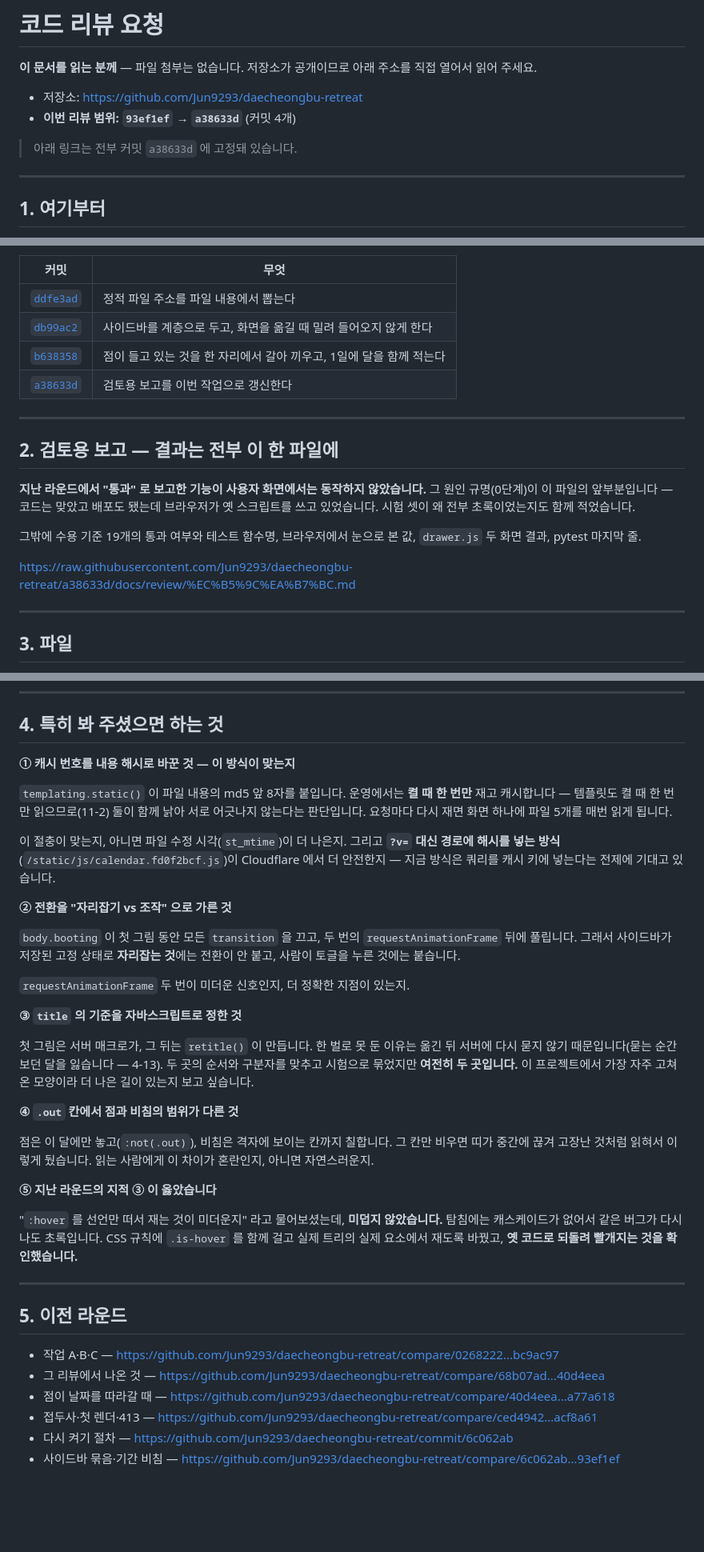
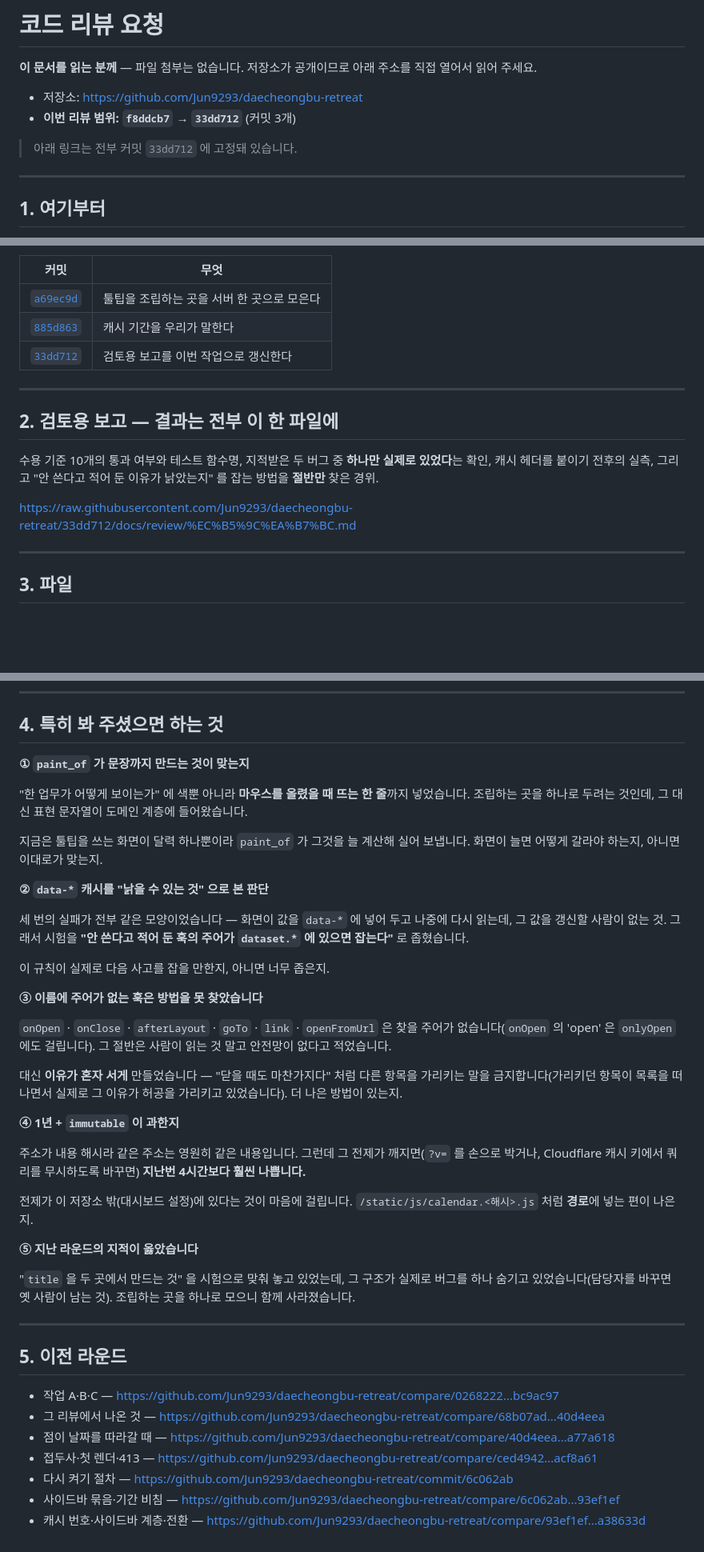
Before and after one commit to Jun9293/daecheongbu-retreat, a Markdown page: docs/review/리뷰요청.md, 3 parts joined by grey strips. Shown at 80% size. Rendered like a GitHub page; blank space fills up the shorter version.

Commit message:
리뷰 요청 문서를 이번 라운드로 옮긴다
지난 라운드의 지적("title 을 두 곳에서 만드는 것")이 옳았다는 것을 4장에
적었다. 시험으로 모양을 맞춰 놓고 있었는데 그 구조가 실제로 버그를 하나
숨기고 있었다.

Co-Authored-By: Claude Opus 5 <noreply@anthropic.com>

```diff
--- a/docs/review/리뷰요청.md
+++ b/docs/review/리뷰요청.md
@@ -4,9 +4,9 @@
 직접 열어서 읽어 주세요.
 
 - 저장소: <https://github.com/Jun9293/daecheongbu-retreat>
-- **이번 리뷰 범위: `93ef1ef` → `a38633d`** (커밋 4개)
+- **이번 리뷰 범위: `f8ddcb7` → `33dd712`** (커밋 3개)
 
-> 아래 링크는 전부 커밋 `a38633d` 에 고정돼 있습니다.
+> 아래 링크는 전부 커밋 `33dd712` 에 고정돼 있습니다.
 
 ---
 
@@ -17,24 +17,19 @@
 
 | 커밋 | 무엇 |
 |---|---|
-| [`ddfe3ad`](https://github.com/Jun9293/daecheongbu-retreat/commit/ddfe3ad) | 정적 파일 주소를 파일 내용에서 뽑는다 |
-| [`db99ac2`](https://github.com/Jun9293/daecheongbu-retreat/commit/db99ac2) | 사이드바를 계층으로 두고, 화면을 옮길 때 밀려 들어오지 않게 한다 |
-| [`b638358`](https://github.com/Jun9293/daecheongbu-retreat/commit/b638358) | 점이 들고 있는 것을 한 자리에서 갈아 끼우고, 1일에 달을 함께 적는다 |
-| [`a38633d`](https://github.com/Jun9293/daecheongbu-retreat/commit/a38633d) | 검토용 보고를 이번 작업으로 갱신한다 |
+| [`a69ec9d`](https://github.com/Jun9293/daecheongbu-retreat/commit/a69ec9d) | 툴팁을 조립하는 곳을 서버 한 곳으로 모은다 |
+| [`885d863`](https://github.com/Jun9293/daecheongbu-retreat/commit/885d863) | 캐시 기간을 우리가 말한다 |
+| [`33dd712`](https://github.com/Jun9293/daecheongbu-retreat/commit/33dd712) | 검토용 보고를 이번 작업으로 갱신한다 |
 
 ---
 
 ## 2. 검토용 보고 — 결과는 전부 이 한 파일에
 
-**지난 라운드에서 "통과" 로 보고한 기능이 사용자 화면에서는 동작하지
-않았습니다.** 그 원인 규명(0단계)이 이 파일의 앞부분입니다 — 코드는 맞았고
-배포도 됐는데 브라우저가 옛 스크립트를 쓰고 있었습니다. 시험 셋이 왜 전부
-초록이었는지도 함께 적었습니다.
+수용 기준 10개의 통과 여부와 테스트 함수명, 지적받은 두 버그 중 **하나만
+실제로 있었다**는 확인, 캐시 헤더를 붙이기 전후의 실측, 그리고 "안 쓴다고
+적어 둔 이유가 낡았는지" 를 잡는 방법을 **절반만** 찾은 경위.
 
-그밖에 수용 기준 19개의 통과 여부와 테스트 함수명, 브라우저에서 눈으로 본
-값, `drawer.js` 두 화면 결과, pytest 마지막 줄.
-
-<https://raw.githubusercontent.com/Jun9293/daecheongbu-retreat/a38633d/docs/review/%EC%B5%9C%EA%B7%BC.md>
+<https://raw.githubusercontent.com/Jun9293/daecheongbu-retreat/33dd712/docs/review/%EC%B5%9C%EA%B7%BC.md>
 
 ---
 
@@ -61,47 +55,48 @@
 
 ## 4. 특히 봐 주셨으면 하는 것
 
-**① 캐시 번호를 내용 해시로 바꾼 것 — 이 방식이 맞는지**
+**① `paint_of` 가 문장까지 만드는 것이 맞는지**
 
-`templating.static()` 이 파일 내용의 md5 앞 8자를 붙입니다.
-운영에서는 **켤 때 한 번만** 재고 캐시합니다 — 템플릿도 켤 때 한 번만
-읽으므로(11-2) 둘이 함께 낡아 서로 어긋나지 않는다는 판단입니다.
-요청마다 다시 재면 화면 하나에 파일 5개를 매번 읽게 됩니다.
+"한 업무가 어떻게 보이는가" 에 색뿐 아니라 **마우스를 올렸을 때 뜨는 한
+줄**까지 넣었습니다. 조립하는 곳을 하나로 두려는 것인데, 그 대신 표현
+문자열이 도메인 계층에 들어왔습니다.
 
-이 절충이 맞는지, 아니면 파일 수정 시각(`st_mtime`)이 더 나은지.
-그리고 **`?v=` 대신 경로에 해시를 넣는 방식**(`/static/js/calendar.fd0f2bcf.js`)이
-Cloudflare 에서 더 안전한지 — 지금 방식은 쿼리를 캐시 키에 넣는다는
-전제에 기대고 있습니다.
+지금은 툴팁을 쓰는 화면이 달력 하나뿐이라 `paint_of` 가 그것을 늘 계산해
+실어 보냅니다. 화면이 늘면 어떻게 갈라야 하는지, 아니면 이대로가 맞는지.
 
-**② 전환을 "자리잡기 vs 조작" 으로 가른 것**
+**② `data-*` 캐시를 "낡을 수 있는 것" 으로 본 판단**
 
-`body.booting` 이 첫 그림 동안 모든 `transition` 을 끄고, 두 번의
-`requestAnimationFrame` 뒤에 풀립니다. 그래서 사이드바가 저장된 고정
-상태로 **자리잡는 것**에는 전환이 안 붙고, 사람이 토글을 누른 것에는
-붙습니다.
+세 번의 실패가 전부 같은 모양이었습니다 — 화면이 값을 `data-*` 에 넣어
+두고 나중에 다시 읽는데, 그 값을 갱신할 사람이 없는 것. 그래서 시험을
+**"안 쓴다고 적어 둔 훅의 주어가 `dataset.*` 에 있으면 잡는다"** 로
+좁혔습니다.
 
-`requestAnimationFrame` 두 번이 미더운 신호인지, 더 정확한 지점이 있는지.
+이 규칙이 실제로 다음 사고를 잡을 만한지, 아니면 너무 좁은지.
 
-**③ `title` 의 기준을 자바스크립트로 정한 것**
+**③ 이름에 주어가 없는 훅은 방법을 못 찾았습니다**
 
-첫 그림은 서버 매크로가, 그 뒤는 `retitle()` 이 만듭니다. 한 벌로 못 둔
-이유는 옮긴 뒤 서버에 다시 묻지 않기 때문입니다(묻는 순간 보던 달을
-잃습니다 — 4-13). 두 곳의 순서와 구분자를 맞추고 시험으로 묶었지만
-**여전히 두 곳입니다.** 이 프로젝트에서 가장 자주 고쳐 온 모양이라
-더 나은 길이 있는지 보고 싶습니다.
+`onOpen` · `onClose` · `afterLayout` · `goTo` · `link` · `openFromUrl` 은
+찾을 주어가 없습니다(`onOpen` 의 'open' 은 `onlyOpen` 에도 걸립니다).
+그 절반은 사람이 읽는 것 말고 안전망이 없다고 적었습니다.
 
-**④ `.out` 칸에서 점과 비침의 범위가 다른 것**
+대신 **이유가 혼자 서게** 만들었습니다 — "닫을 때도 마찬가지다" 처럼 다른
+항목을 가리키는 말을 금지합니다(가리키던 항목이 목록을 떠나면서 실제로
+그 이유가 허공을 가리키고 있었습니다). 더 나은 방법이 있는지.
 
-점은 이 달에만 놓고(`:not(.out)`), 비침은 격자에 보이는 칸까지 칠합니다.
-그 칸만 비우면 띠가 중간에 끊겨 고장난 것처럼 읽혀서 이렇게 뒀습니다.
-읽는 사람에게 이 차이가 혼란인지, 아니면 자연스러운지.
+**④ 1년 + `immutable` 이 과한지**
 
-**⑤ 지난 라운드의 지적 ③ 이 옳았습니다**
+주소가 내용 해시라 같은 주소는 영원히 같은 내용입니다. 그런데 그 전제가
+깨지면(`?v=` 를 손으로 박거나, Cloudflare 캐시 키에서 쿼리를 무시하도록
+바꾸면) **지난번 4시간보다 훨씬 나쁩니다.**
 
-"`:hover` 를 선언만 떠서 재는 것이 미더운지" 라고 물어보셨는데,
-**미덥지 않았습니다.** 탐침에는 캐스케이드가 없어서 같은 버그가 다시
-나도 초록입니다. CSS 규칙에 `.is-hover` 를 함께 걸고 실제 트리의 실제
-요소에서 재도록 바꿨고, **옛 코드로 되돌려 빨개지는 것을 확인했습니다.**
+전제가 이 저장소 밖(대시보드 설정)에 있다는 것이 마음에 걸립니다.
+`/static/js/calendar.<해시>.js` 처럼 **경로**에 넣는 편이 나은지.
+
+**⑤ 지난 라운드의 지적이 옳았습니다**
+
+"`title` 을 두 곳에서 만드는 것" 을 시험으로 맞춰 놓고 있었는데, 그
+구조가 실제로 버그를 하나 숨기고 있었습니다(담당자를 바꾸면 옛 사람이
+남는 것). 조립하는 곳을 하나로 모으니 함께 사라졌습니다.
 
 ---
 
@@ -113,3 +108,4 @@ Cloudflare 에서 더 안전한지 — 지금 방식은 쿼리를 캐시 키에
 - 접두사·첫 렌더·413 — <https://github.com/Jun9293/daecheongbu-retreat/compare/ced4942...acf8a61>
 - 다시 켜기 절차 — <https://github.com/Jun9293/daecheongbu-retreat/commit/6c062ab>
 - 사이드바 묶음·기간 비침 — <https://github.com/Jun9293/daecheongbu-retreat/compare/6c062ab...93ef1ef>
+- 캐시 번호·사이드바 계층·전환 — <https://github.com/Jun9293/daecheongbu-retreat/compare/93ef1ef...a38633d>
```
Also changed, not shown: other parts of docs/review/리뷰요청.md (+12 -13 lines).
